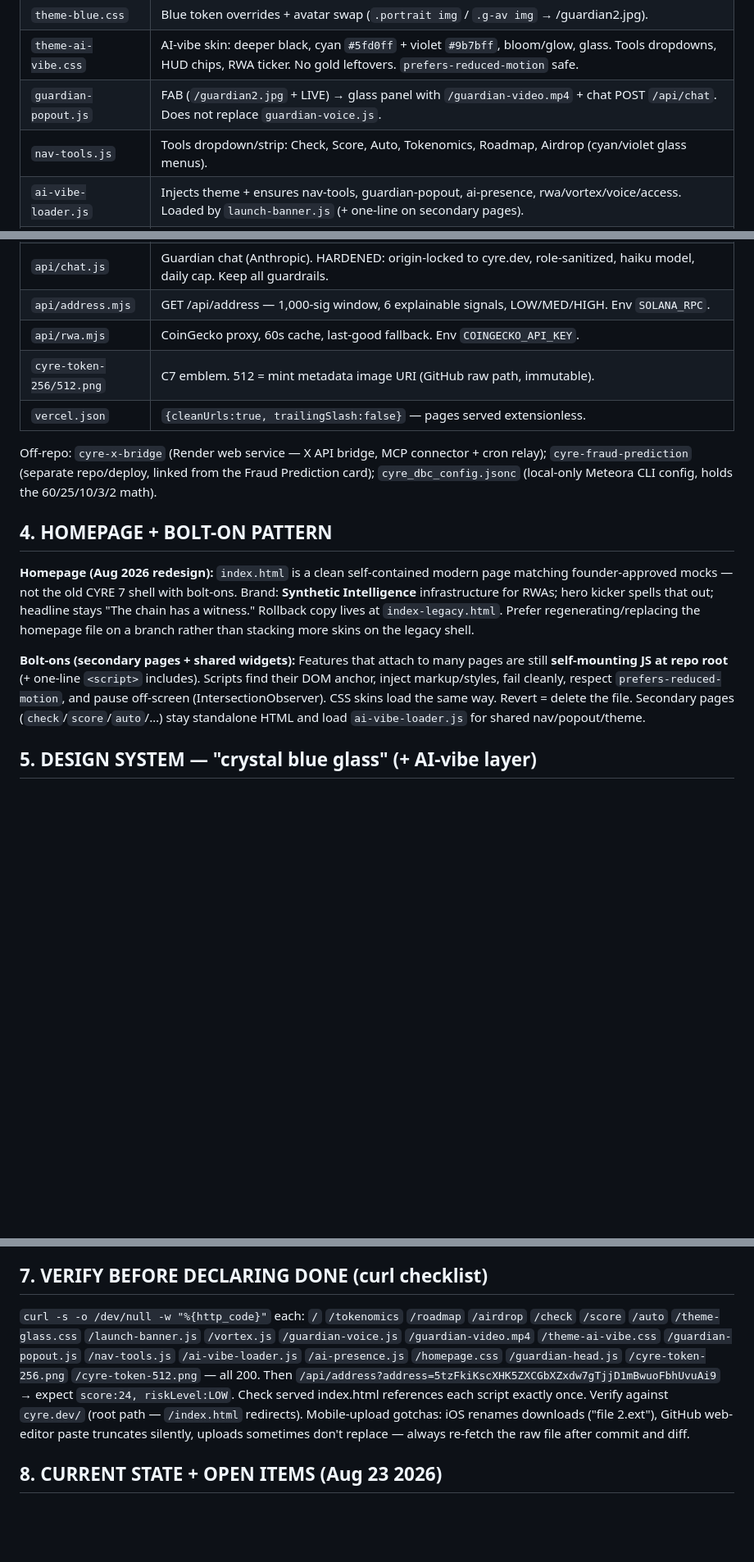
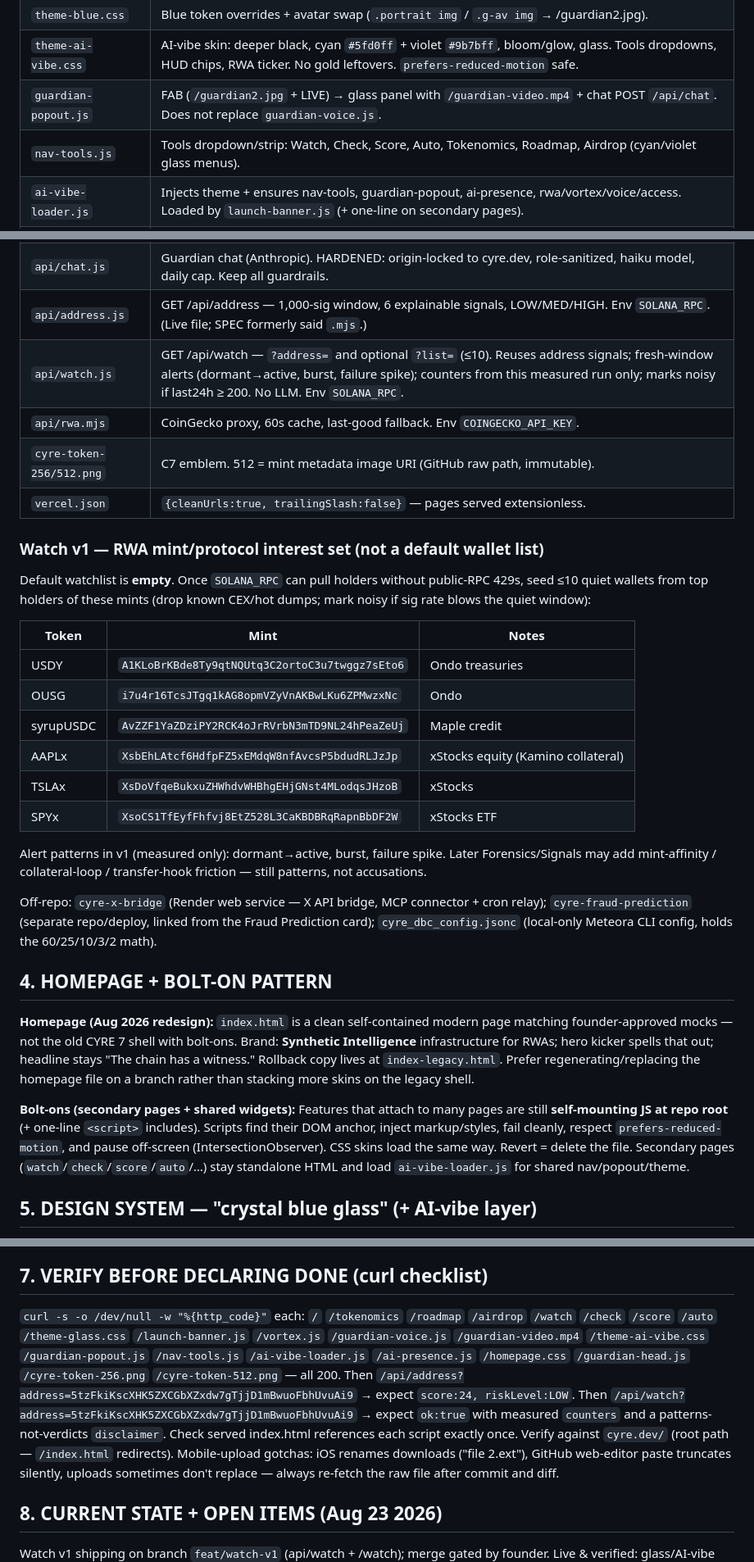
Before and after one commit to milesdev888/-Cyre-Guardian, a Markdown page: SPEC.md, 3 parts joined by grey strips. Shown at 82% size. Rendered like a GitHub page; blank space fills up the shorter version.

Commit message:
feat(watch): Watch v1 API + /watch page (measured signals, empty default list)

```diff
--- a/SPEC.md
+++ b/SPEC.md
@@ -50,7 +50,7 @@ cyre.dev/tokenomics and @Cyredev888.
 | `theme-blue.css` | Blue token overrides + avatar swap (`.portrait img` / `.g-av img` → /guardian2.jpg). |
 | `theme-ai-vibe.css` | AI-vibe skin: deeper black, cyan `#5fd0ff` + violet `#9b7bff`, bloom/glow, glass. Tools dropdowns, HUD chips, RWA ticker. No gold leftovers. `prefers-reduced-motion` safe. |
 | `guardian-popout.js` | FAB (`/guardian2.jpg` + LIVE) → glass panel with `/guardian-video.mp4` + chat POST `/api/chat`. Does not replace `guardian-voice.js`. |
-| `nav-tools.js` | Tools dropdown/strip: Check, Score, Auto, Tokenomics, Roadmap, Airdrop (cyan/violet glass menus). |
+| `nav-tools.js` | Tools dropdown/strip: Watch, Check, Score, Auto, Tokenomics, Roadmap, Airdrop (cyan/violet glass menus). |
 | `ai-vibe-loader.js` | Injects theme + ensures nav-tools, guardian-popout, ai-presence, rwa/vortex/voice/access. Loaded by `launch-banner.js` (+ one-line on secondary pages). |
 | `ai-presence.js` | SUPER AI idle: denser glow, orbit breathe/pulse, `.portrait` / orb rings (works with wireframe head wrap); reduced-motion safe. Loaded by `ai-vibe-loader.js`. |
 | `footer-polish.js` | Footer Docs/Security → `/roadmap`; Privacy/Terms/Support → mailto. |
@@ -73,10 +74,28 @@ cyre.dev/tokenomics and @Cyredev888.
 | `watcher.js` | Render cron `guardian-watcher` (*/15): anomaly detector → drafts/tweets. Stateless window dedup. |
 | `mention-grader.js` | Render cron `guardian-mention-grader` (*/10): @mention + address → public grade reply via bridge. |
 | `api/chat.js` | Guardian chat (Anthropic). HARDENED: origin-locked to cyre.dev, role-sanitized, haiku model, daily cap. Keep all guardrails. |
-| `api/address.mjs` | GET /api/address — 1,000-sig window, 6 explainable signals, LOW/MED/HIGH. Env `SOLANA_RPC`. |
+| `api/address.js` | GET /api/address — 1,000-sig window, 6 explainable signals, LOW/MED/HIGH. Env `SOLANA_RPC`. (Live file; SPEC formerly said `.mjs`.) |
+| `api/watch.js` | GET /api/watch — `?address=` and optional `?list=` (≤10). Reuses address signals; fresh-window alerts (dormant→active, burst, failure spike); counters from this measured run only; marks noisy if last24h ≥ 200. No LLM. Env `SOLANA_RPC`. |
 | `api/rwa.mjs` | CoinGecko proxy, 60s cache, last-good fallback. Env `COINGECKO_API_KEY`. |
 | `cyre-token-256/512.png` | C7 emblem. 512 = mint metadata image URI (GitHub raw path, immutable). |
 | `vercel.json` | `{cleanUrls:true, trailingSlash:false}` — pages served extensionless. |
+
+
+
+### Watch v1 — RWA mint/protocol interest set (not a default wallet list)
+
+Default watchlist is **empty**. Once `SOLANA_RPC` can pull holders without public-RPC 429s, seed ≤10 quiet wallets from top holders of these mints (drop known CEX/hot dumps; mark noisy if sig rate blows the quiet window):
+
+| Token | Mint | Notes |
+|---|---|---|
+| USDY | `A1KLoBrKBde8Ty9qtNQUtq3C2ortoC3u7twggz7sEto6` | Ondo treasuries |
+| OUSG | `i7u4r16TcsJTgq1kAG8opmVZyVnAKBwLKu6ZPMwzxNc` | Ondo |
+| syrupUSDC | `AvZZF1YaZDziPY2RCK4oJrRVrbN3mTD9NL24hPeaZeUj` | Maple credit |
+| AAPLx | `XsbEhLAtcf6HdfpFZ5xEMdqW8nfAvcsP5bdudRLJzJp` | xStocks equity (Kamino collateral) |
+| TSLAx | `XsDoVfqeBukxuZHWhdvWHBhgEHjGNst4MLodqsJHzoB` | xStocks |
+| SPYx | `XsoCS1TfEyfFhfvj8EtZ528L3CaKBDBRqRapnBbDF2W` | xStocks ETF |
+
+Alert patterns in v1 (measured only): dormant→active, burst, failure spike. Later Forensics/Signals may add mint-affinity / collateral-loop / transfer-hook friction — still patterns, not accusations.
 
 Off-repo: `cyre-x-bridge` (Render web service — X API bridge, MCP connector + cron relay);
 `cyre-fraud-prediction` (separate repo/deploy, linked from the Fraud Prediction card);
@@ -94,7 +113,7 @@ branch rather than stacking more skins on the legacy shell.
 **self-mounting JS at repo root** (+ one-line `<script>` includes). Scripts find their DOM anchor,
 inject markup/styles, fail cleanly, respect `prefers-reduced-motion`, and pause off-screen
 (IntersectionObserver). CSS skins load the same way. Revert = delete the file.
-Secondary pages (`check`/`score`/`auto`/…) stay standalone HTML and load `ai-vibe-loader.js` for
+Secondary pages (`watch`/`check`/`score`/`auto`/…) stay standalone HTML and load `ai-vibe-loader.js` for
 shared nav/popout/theme.
 
 ## 5. DESIGN SYSTEM — "crystal blue glass" (+ AI-vibe layer)
@@ -133,10 +152,11 @@ no leftover gold chrome in UI (`#d9b36c`/`#d4a84b` as button/nav accents), no wh
 ## 7. VERIFY BEFORE DECLARING DONE (curl checklist)
 
 `curl -s -o /dev/null -w "%{http_code}"` each: `/` `/tokenomics` `/roadmap` `/airdrop`
-`/check` `/score` `/auto` `/theme-glass.css` `/launch-banner.js` `/vortex.js`
+`/watch` `/check` `/score` `/auto` `/theme-glass.css` `/launch-banner.js` `/vortex.js`
 `/guardian-voice.js` `/guardian-video.mp4` `/theme-ai-vibe.css` `/guardian-popout.js` `/nav-tools.js` `/ai-vibe-loader.js` `/ai-presence.js` `/homepage.css` `/guardian-head.js` `/cyre-token-256.png` `/cyre-token-512.png`
 — all 200. Then `/api/address?address=5tzFkiKscXHK5ZXCGbXZxdw7gTjjD1mBwuoFbhUvuAi9`
-→ expect `score:24, riskLevel:LOW`. Check served index.html references each script
+→ expect `score:24, riskLevel:LOW`. Then `/api/watch?address=5tzFkiKscXHK5ZXCGbXZxdw7gTjjD1mBwuoFbhUvuAi9`
+→ expect `ok:true` with measured `counters` and a patterns-not-verdicts `disclaimer`. Check served index.html references each script
 exactly once. Verify against `cyre.dev/` (root path — `/index.html` redirects).
 Mobile-upload gotchas: iOS renames downloads ("file 2.ext"), GitHub web-editor paste
 truncates silently, uploads sometimes don't replace — always re-fetch the raw file
@@ -144,6 +164,7 @@ after commit and diff.
 
 ## 8. CURRENT STATE + OPEN ITEMS (Aug 23 2026)
 
+Watch v1 shipping on branch `feat/watch-v1` (api/watch + /watch); merge gated by founder.
 Live & verified: glass/AI-vibe layer, vortex, talking Guardian, checker, score card,
 tokenomics/roadmap/airdrop/auto pages, clean URLs, hardened chat API, both crons
 (mention-grader in DRY_RUN), Guardian pop-out + AI presence.
```
Also changed, not shown: other parts of SPEC.md (+2 -1 lines).
